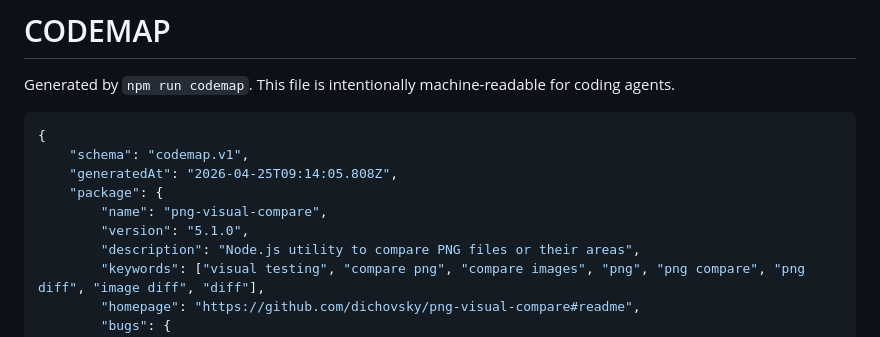
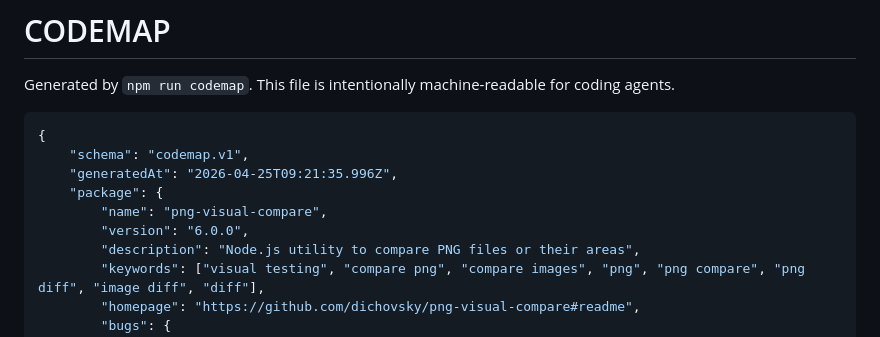
Before and after one commit to dichovsky/png-visual-compare, a Markdown page: CODEMAP.md, the part around the change. GitHub-like rendering.

Commit message:
chore: update generatedAt timestamp and version to 6.0.0 in CODEMAP.md

`````diff
--- a/CODEMAP.md
+++ b/CODEMAP.md
@@ -5,10 +5,10 @@ Generated by `npm run codemap`. This file is intentionally machine-readable for
 ````json
 {
     "schema": "codemap.v1",
-    "generatedAt": "2026-04-25T09:14:05.808Z",
+    "generatedAt": "2026-04-25T09:21:35.996Z",
     "package": {
         "name": "png-visual-compare",
-        "version": "5.1.0",
+        "version": "6.0.0",
         "description": "Node.js utility to compare PNG files or their areas",
         "keywords": ["visual testing", "compare png", "compare images", "png", "png compare", "png diff", "image diff", "diff"],
         "homepage": "https://github.com/dichovsky/png-visual-compare#readme",
`````
